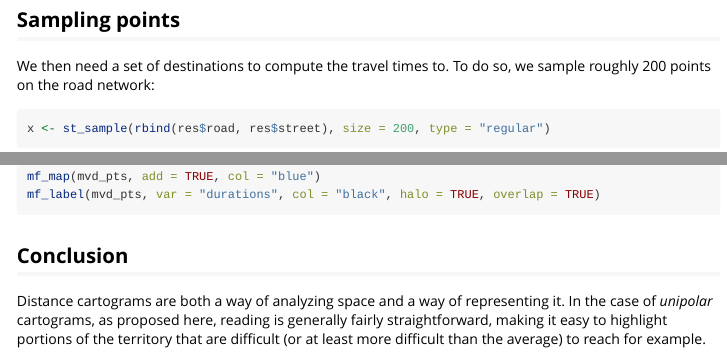
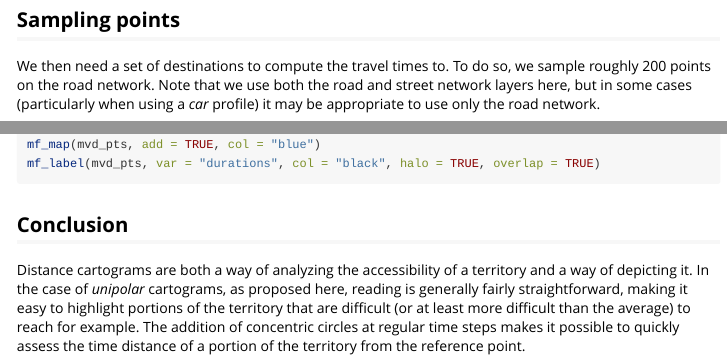
Before and after one commit to riatelab/distanamo, an R Markdown document (vignettes/web_only/with-osm-data.Rmd): the page in a window 1100 px wide, from 1940 px down, and a second part further down, joined at a grey line. Rendered offline with R 4.5, knitr and Pandoc, with nearby package versions; some code elsewhere in the file could not run offline; long lines of code are wrapped.

Commit message:
Fix typos + minor improvements on osm vignette

````diff
--- a/vignettes/web_only/with-osm-data.Rmd
+++ b/vignettes/web_only/with-osm-data.Rmd
@@ -106,7 +106,8 @@ start <- st_centroid(res$circle)
 
 ## Sampling points
 
-We then need a set of destinations to compute the travel times to. To do so, we sample roughly 200 points on the road network:
+We then need a set of destinations to compute the travel times to. To do so, we sample roughly 200 points on the road network.
+Note that we use both the road and street network layers here, but in some cases (particularly when using a *car* profile) it may be appropriate to use only the road network.
 
 ```{r, bg = TRUE}
 x <- st_sample(rbind(res$road, res$street), size = 200, type = "regular")
@@ -322,5 +324,6 @@ mf_label(mvd_pts, var = "durations", col = "black", halo = TRUE, overlap = TRUE)
 
 ## Conclusion
 
-Distance cartograms are both a way of analyzing space and a way of representing it.
+Distance cartograms are both a way of analyzing the accessibility of a territory and a way of depicting it.
 In the case of *unipolar* cartograms, as proposed here, reading is generally fairly straightforward, making it easy to highlight portions of the territory that are difficult (or at least more difficult than the average) to reach for example.
+The addition of concentric circles at regular time steps makes it possible to quickly assess the time distance of a portion of the territory from the reference point.
````
Also changed, not shown: vignettes/web_only/with-osm-data.Rmd (5 more changed lines).
